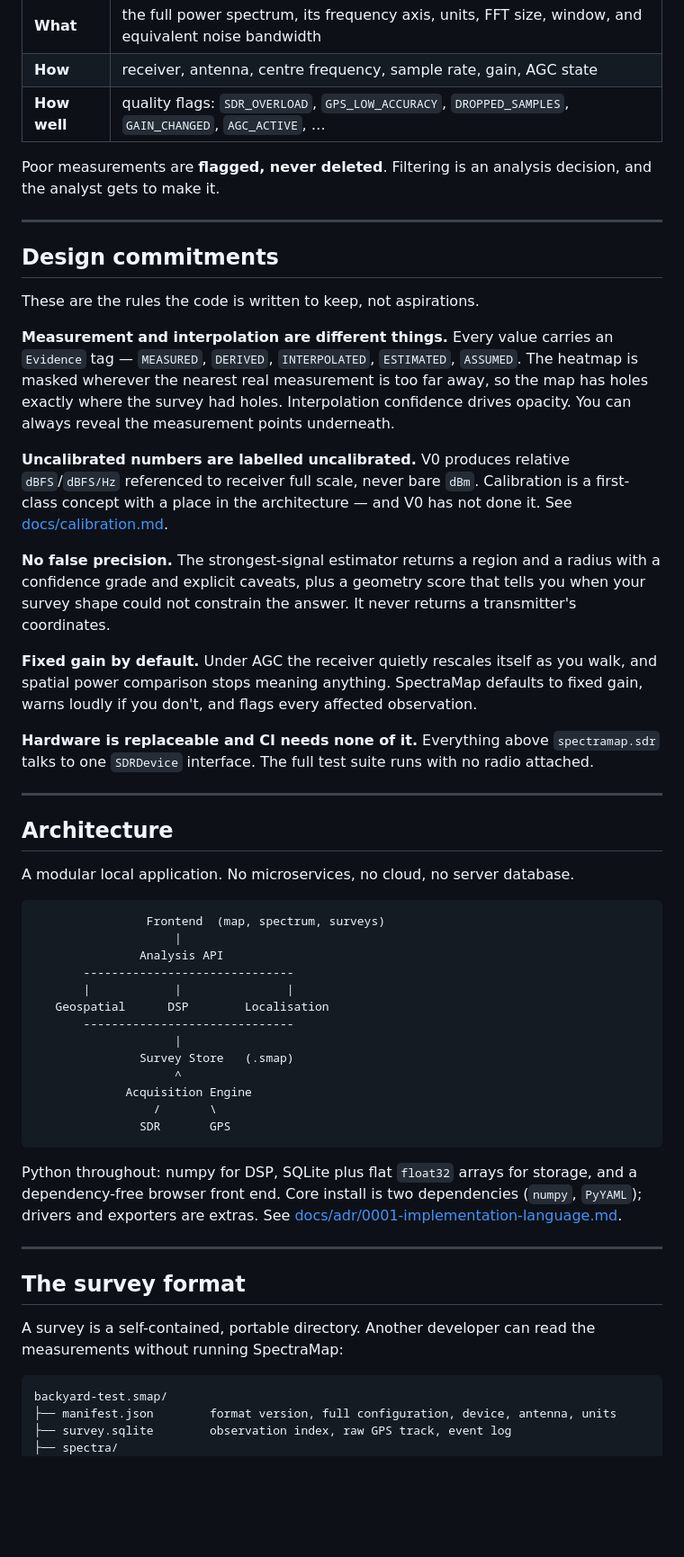
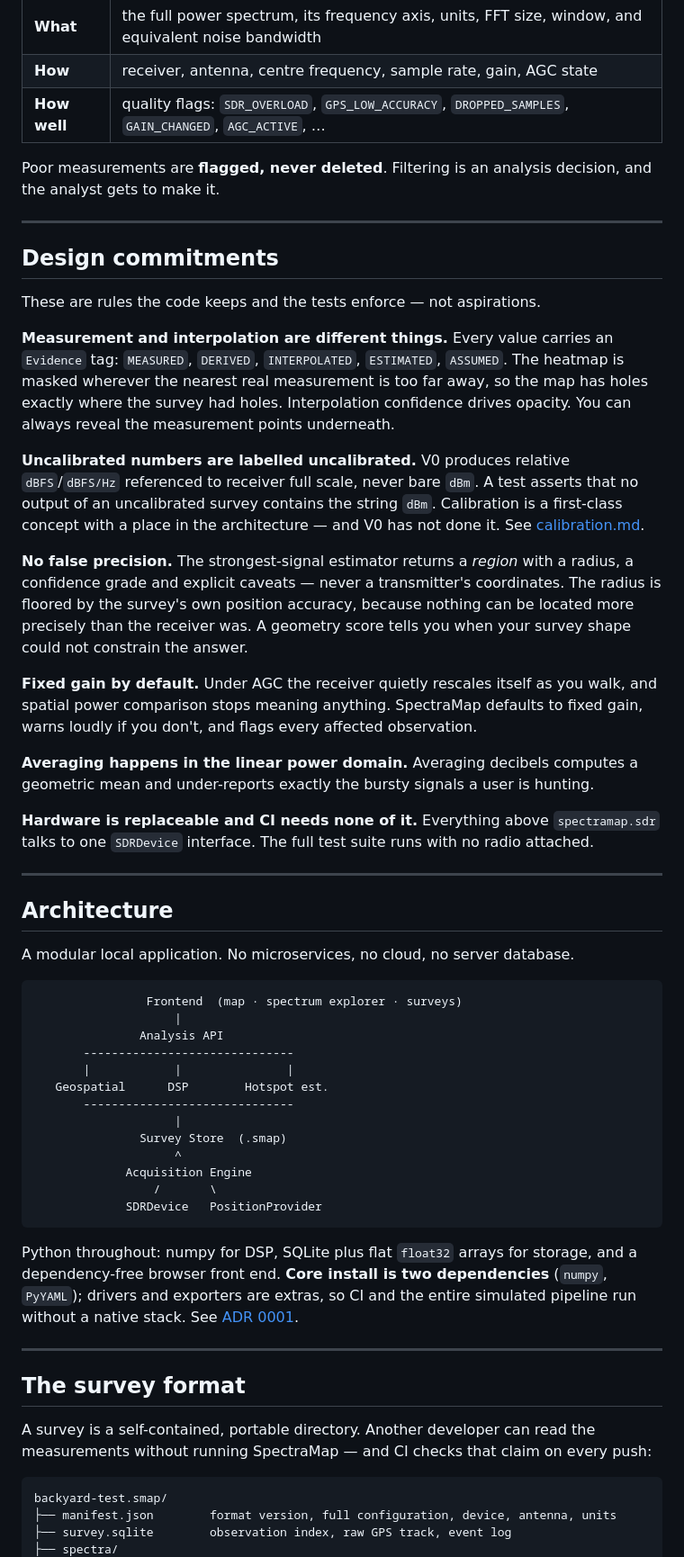
Before and after one commit to IotA-asce/spectramap, a Markdown page: README.md, the part around one of its changes. Shown at 90% size. Drawn GitHub-style; blank space fills up the shorter version.

````diff
--- a/README.md
+++ b/README.md
@@ -91,38 +146,42 @@ Every observation keeps the context needed to interpret it years later:
 | **How** | receiver, antenna, centre frequency, sample rate, gain, AGC state |
 | **How well** | quality flags: `SDR_OVERLOAD`, `GPS_LOW_ACCURACY`, `DROPPED_SAMPLES`, `GAIN_CHANGED`, `AGC_ACTIVE`, … |
 
-Poor measurements are **flagged, never deleted**. Filtering is an analysis decision,
-and the analyst gets to make it.
+Poor measurements are **flagged, never deleted**. Filtering is an analysis decision, and
+the analyst gets to make it.
 
 ---
 
 ## Design commitments
 
-These are the rules the code is written to keep, not aspirations.
+These are rules the code keeps and the tests enforce — not aspirations.
 
 **Measurement and interpolation are different things.** Every value carries an
-`Evidence` tag — `MEASURED`, `DERIVED`, `INTERPOLATED`, `ESTIMATED`, `ASSUMED`. The
-heatmap is masked wherever the nearest real measurement is too far away, so the map
-has holes exactly where the survey had holes. Interpolation confidence drives opacity.
-You can always reveal the measurement points underneath.
+`Evidence` tag: `MEASURED`, `DERIVED`, `INTERPOLATED`, `ESTIMATED`, `ASSUMED`. The
+heatmap is masked wherever the nearest real measurement is too far away, so the map has
+holes exactly where the survey had holes. Interpolation confidence drives opacity. You
+can always reveal the measurement points underneath.
 
-**Uncalibrated numbers are labelled uncalibrated.** V0 produces relative
-`dBFS`/`dBFS/Hz` referenced to receiver full scale, never bare `dBm`. Calibration is
-a first-class concept with a place in the architecture — and V0 has not done it.
-See [docs/calibration.md](docs/calibration.md).
+**Uncalibrated numbers are labelled uncalibrated.** V0 produces relative `dBFS`/`dBFS/Hz`
+referenced to receiver full scale, never bare `dBm`. A test asserts that no output of an
+uncalibrated survey contains the string `dBm`. Calibration is a first-class concept with
+a place in the architecture — and V0 has not done it.
+See [calibration.md](docs/calibration.md).
 
-**No false precision.** The strongest-signal estimator returns a region and a radius
-with a confidence grade and explicit caveats, plus a geometry score that tells you
-when your survey shape could not constrain the answer. It never returns a
-transmitter's coordinates.
+**No false precision.** The strongest-signal estimator returns a *region* with a radius,
+a confidence grade and explicit caveats — never a transmitter's coordinates. The radius
+is floored by the survey's own position accuracy, because nothing can be located more
+precisely than the receiver was. A geometry score tells you when your survey shape could
+not constrain the answer.
 
-**Fixed gain by default.** Under AGC the receiver quietly rescales itself as you
-walk, and spatial power comparison stops meaning anything. SpectraMap defaults to
-fixed gain, warns loudly if you don't, and flags every affected observation.
+**Fixed gain by default.** Under AGC the receiver quietly rescales itself as you walk,
+and spatial power comparison stops meaning anything. SpectraMap defaults to fixed gain,
+warns loudly if you don't, and flags every affected observation.
 
-**Hardware is replaceable and CI needs none of it.** Everything above
-`spectramap.sdr` talks to one `SDRDevice` interface. The full test suite runs with
-no radio attached.
+**Averaging happens in the linear power domain.** Averaging decibels computes a geometric
+mean and under-reports exactly the bursty signals a user is hunting.
+
+**Hardware is replaceable and CI needs none of it.** Everything above `spectramap.sdr`
+talks to one `SDRDevice` interface. The full test suite runs with no radio attached.
 
 ---
 
@@ -131,32 +190,33 @@ no radio attached.
 A modular local application. No microservices, no cloud, no server database.
 
 ```
-                Frontend  (map, spectrum, surveys)
+                Frontend  (map · spectrum explorer · surveys)
                     |
                Analysis API
        ------------------------------
        |            |               |
-   Geospatial      DSP        Localisation
+   Geospatial      DSP        Hotspot est.
        ------------------------------
                     |
-               Survey Store   (.smap)
+               Survey Store  (.smap)
                     ^
              Acquisition Engine
                  /       \
-               SDR       GPS
+             SDRDevice   PositionProvider
 ```
 
-Python throughout: numpy for DSP, SQLite plus flat `float32` arrays for storage, and
-a dependency-free browser front end. Core install is two dependencies (`numpy`,
-`PyYAML`); drivers and exporters are extras.
-See [docs/adr/0001-implementation-language.md](docs/adr/0001-implementation-language.md).
+Python throughout: numpy for DSP, SQLite plus flat `float32` arrays for storage, and a
+dependency-free browser front end. **Core install is two dependencies** (`numpy`,
+`PyYAML`); drivers and exporters are extras, so CI and the entire simulated pipeline run
+without a native stack.
+See [ADR 0001](docs/adr/0001-implementation-language.md).
 
 ---
 
 ## The survey format
 
 A survey is a self-contained, portable directory. Another developer can read the
-measurements without running SpectraMap:
+measurements without running SpectraMap — and CI checks that claim on every push:
 
 ```
 backyard-test.smap/
````
Also changed, not shown: other parts of README.md (+102 -50 lines), CONTRIBUTING.md (+1 -1 lines), docs/v0-plan.md (+2 -2 lines), docs/images/frequency-selector.png (added), docs/images/heatmap.png (added), 5 other files.
